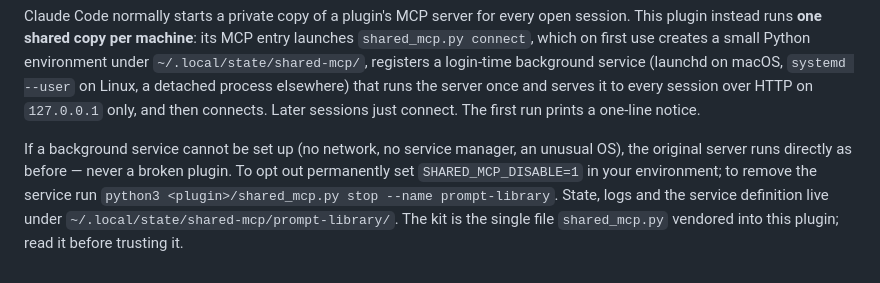
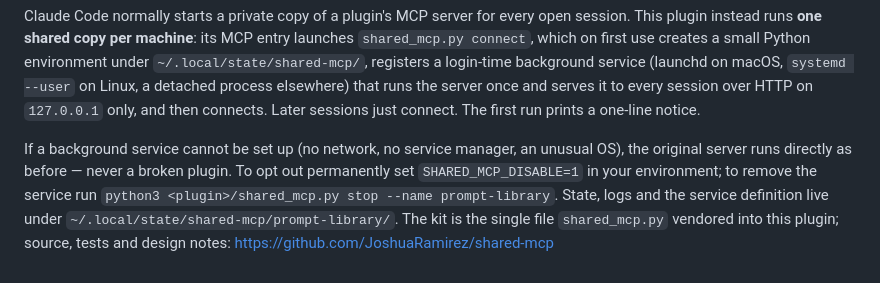
Before and after one commit to JoshuaRamirez/prompt-library, a Markdown page: README.md, the part around the change. Drawn GitHub-style.

Commit message:
📝 docs: link the published shared-mcp kit
Co-Authored-By: Claude Fable 5.1 <noreply@anthropic.com>
Claude-Session: https://claude.ai/code/session_01NCZxMQuGhF6u7dfCDzFANr

```diff
--- a/README.md
+++ b/README.md
@@ -95,4 +95,4 @@ If a background service cannot be set up (no network, no service manager, an unu
 original server runs directly as before — never a broken plugin. To opt out permanently set
 `SHARED_MCP_DISABLE=1` in your environment; to remove the service run
 `python3 <plugin>/shared_mcp.py stop --name prompt-library`. State, logs and the service definition live under
-`~/.local/state/shared-mcp/prompt-library/`. The kit is the single file `shared_mcp.py` vendored into this plugin; read it before trusting it.
+`~/.local/state/shared-mcp/prompt-library/`. The kit is the single file `shared_mcp.py` vendored into this plugin; source, tests and design notes: https://github.com/JoshuaRamirez/shared-mcp
```
